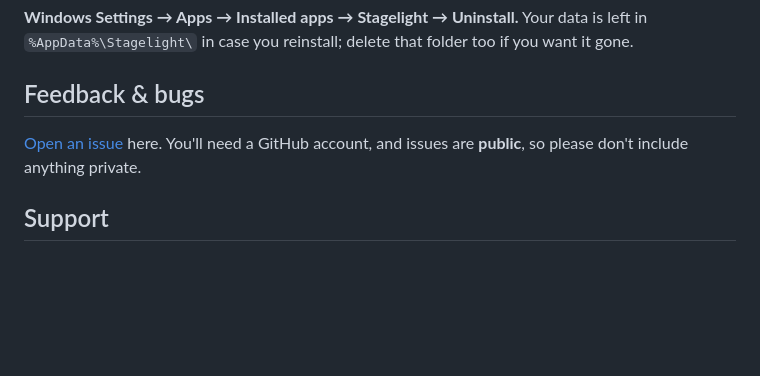
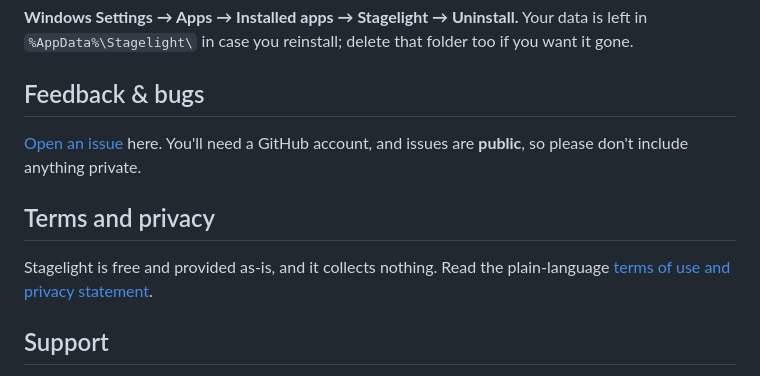
Before and after one commit to Lord-Raven1/Stagelight-Release, a Markdown page: README.md, the part around the change. Rendered like a GitHub page; blank space fills up the shorter version.

Commit message:
Link terms and privacy

```diff
--- a/README.md
+++ b/README.md
@@ -51,6 +51,10 @@ Stagelight checks this repository for a new version shortly after it starts and
 
 [Open an issue](https://github.com/Lord-Raven1/Stagelight-Release/issues/new) here. You'll need a GitHub account, and issues are **public**, so please don't include anything private.
 
+## Terms and privacy
+
+Stagelight is free and provided as-is, and it collects nothing. Read the plain-language [terms of use and privacy statement](https://stagelight-website.onrender.com/terms.html).
+
 ## Support
 
 Stagelight is free. If it helps your church, you can leave a tip on **[Ko-fi](https://ko-fi.com/lordraven)** (card or PayPal), or use **♥ Support Stagelight** in the app's About window. Thank you!
```
